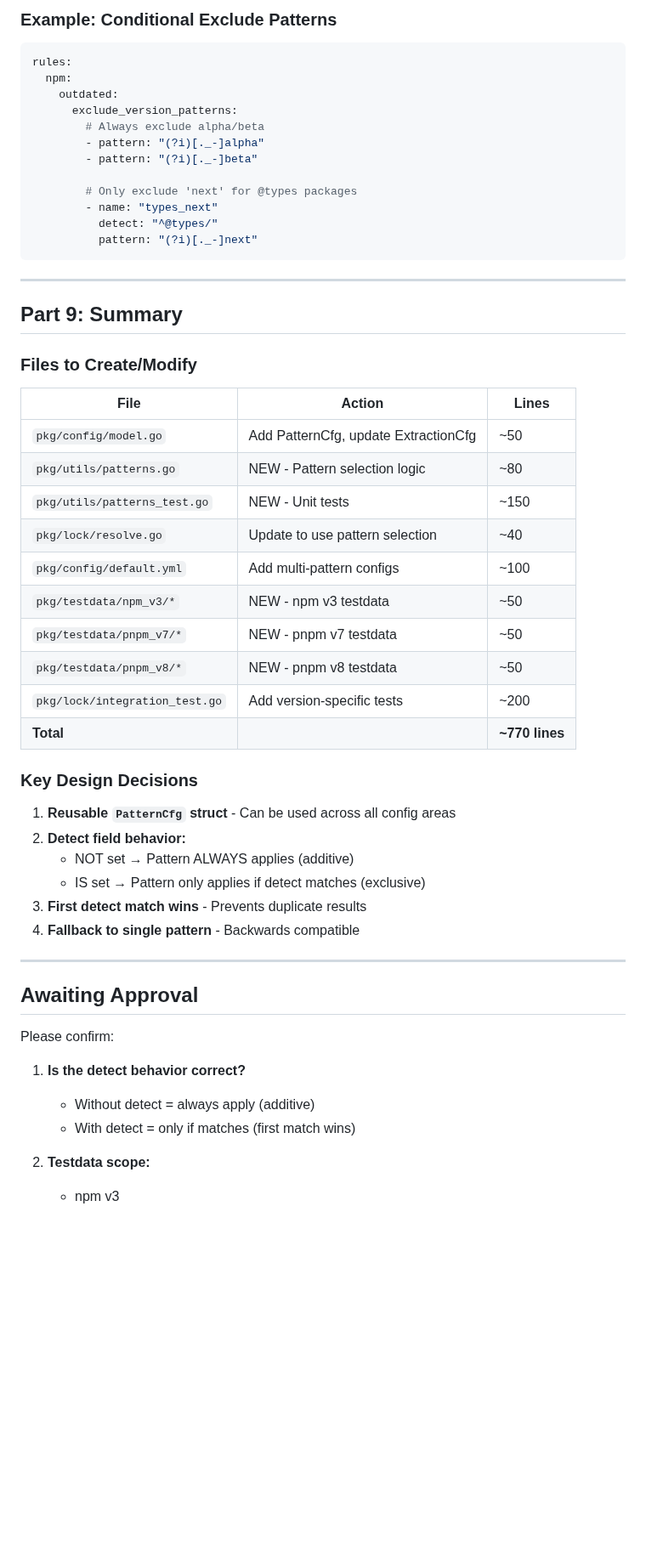
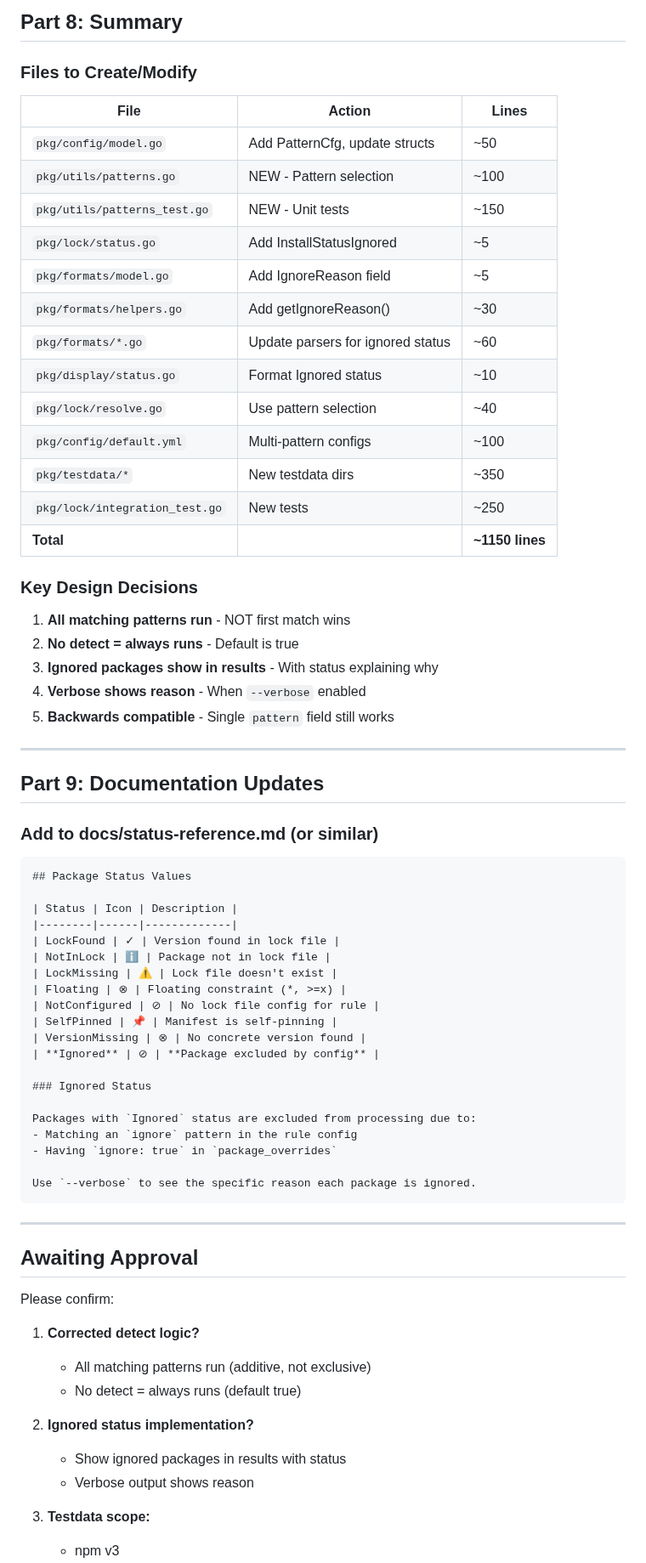
Before and after one commit to ajxudir/goupdate, a Markdown page: docs/agents-progress/2025-12-12_multi-pattern-extraction-plan.md, the part around one of its changes. Shown at 85% size. GitHub-like rendering; blank space fills up the shorter version.

````diff
--- a/docs/agents-progress/2025-12-12_multi-pattern-extraction-plan.md
+++ b/docs/agents-progress/2025-12-12_multi-pattern-extraction-plan.md
@@ -379,47 +486,59 @@ extraction:
-### Example: Conditional Exclude Patterns
-
-```yaml
-rules:
-  npm:
-    outdated:
-      exclude_version_patterns:
-        # Always exclude alpha/beta
-        - pattern: "(?i)[._-]alpha"
-        - pattern: "(?i)[._-]beta"
-
-        # Only exclude 'next' for @types packages
-        - name: "types_next"
-          detect: "^@types/"
-          pattern: "(?i)[._-]next"
-```
-
----
-
-## Part 9: Summary
+## Part 8: Summary
 
 ### Files to Create/Modify
 
 | File | Action | Lines |
 |------|--------|-------|
-| `pkg/config/model.go` | Add PatternCfg, update ExtractionCfg | ~50 |
-| `pkg/utils/patterns.go` | NEW - Pattern selection logic | ~80 |
+| `pkg/config/model.go` | Add PatternCfg, update structs | ~50 |
+| `pkg/utils/patterns.go` | NEW - Pattern selection | ~100 |
 | `pkg/utils/patterns_test.go` | NEW - Unit tests | ~150 |
-| `pkg/lock/resolve.go` | Update to use pattern selection | ~40 |
-| `pkg/config/default.yml` | Add multi-pattern configs | ~100 |
-| `pkg/testdata/npm_v3/*` | NEW - npm v3 testdata | ~50 |
-| `pkg/testdata/pnpm_v7/*` | NEW - pnpm v7 testdata | ~50 |
-| `pkg/testdata/pnpm_v8/*` | NEW - pnpm v8 testdata | ~50 |
-| `pkg/lock/integration_test.go` | Add version-specific tests | ~200 |
-| **Total** | | **~770 lines** |
+| `pkg/lock/status.go` | Add InstallStatusIgnored | ~5 |
+| `pkg/formats/model.go` | Add IgnoreReason field | ~5 |
+| `pkg/formats/helpers.go` | Add getIgnoreReason() | ~30 |
+| `pkg/formats/*.go` | Update parsers for ignored status | ~60 |
+| `pkg/display/status.go` | Format Ignored status | ~10 |
+| `pkg/lock/resolve.go` | Use pattern selection | ~40 |
+| `pkg/config/default.yml` | Multi-pattern configs | ~100 |
+| `pkg/testdata/*` | New testdata dirs | ~350 |
+| `pkg/lock/integration_test.go` | New tests | ~250 |
+| **Total** | | **~1150 lines** |
 
 ### Key Design Decisions
 
-1. **Reusable `PatternCfg` struct** - Can be used across all config areas
-2. **Detect field behavior:**
-   - NOT set → Pattern ALWAYS applies (additive)
-   - IS set → Pattern only applies if detect matches (exclusive)
-3. **First detect match wins** - Prevents duplicate results
-4. **Fallback to single pattern** - Backwards compatible
+1. **All matching patterns run** - NOT first match wins
+2. **No detect = always runs** - Default is true
+3. **Ignored packages show in results** - With status explaining why
+4. **Verbose shows reason** - When `--verbose` enabled
+5. **Backwards compatible** - Single `pattern` field still works
+
+---
+
+## Part 9: Documentation Updates
+
+### Add to docs/status-reference.md (or similar)
+
+```markdown
+## Package Status Values
+
+| Status | Icon | Description |
+|--------|------|-------------|
+| LockFound | ✓ | Version found in lock file |
+| NotInLock | ℹ | Package not in lock file |
+| LockMissing | ⚠ | Lock file doesn't exist |
+| Floating | ⊗ | Floating constraint (*, >=x) |
+| NotConfigured | ⊘ | No lock file config for rule |
+| SelfPinned | 📌 | Manifest is self-pinning |
+| VersionMissing | ⊗ | No concrete version found |
+| **Ignored** | ⊘ | **Package excluded by config** |
+
+### Ignored Status
+
+Packages with `Ignored` status are excluded from processing due to:
+- Matching an `ignore` pattern in the rule config
+- Having `ignore: true` in `package_overrides`
+
+Use `--verbose` to see the specific reason each package is ignored.
+```
 
 ---
 
@@ -427,9 +546,13 @@ rules:
 
 Please confirm:
 
-1. **Is the detect behavior correct?**
-   - Without detect = always apply (additive)
-   - With detect = only if matches (first match wins)
+1. **Corrected detect logic?**
+   - All matching patterns run (additive, not exclusive)
+   - No detect = always runs (default true)
 
-2. **Testdata scope:**
+2. **Ignored status implementation?**
+   - Show ignored packages in results with status
+   - Verbose output shows reason
+
+3. **Testdata scope:**
    - npm v3
````
Also changed, not shown: other parts of docs/agents-progress/2025-12-12_multi-pattern-extraction-plan.md (+296 -191 lines).
